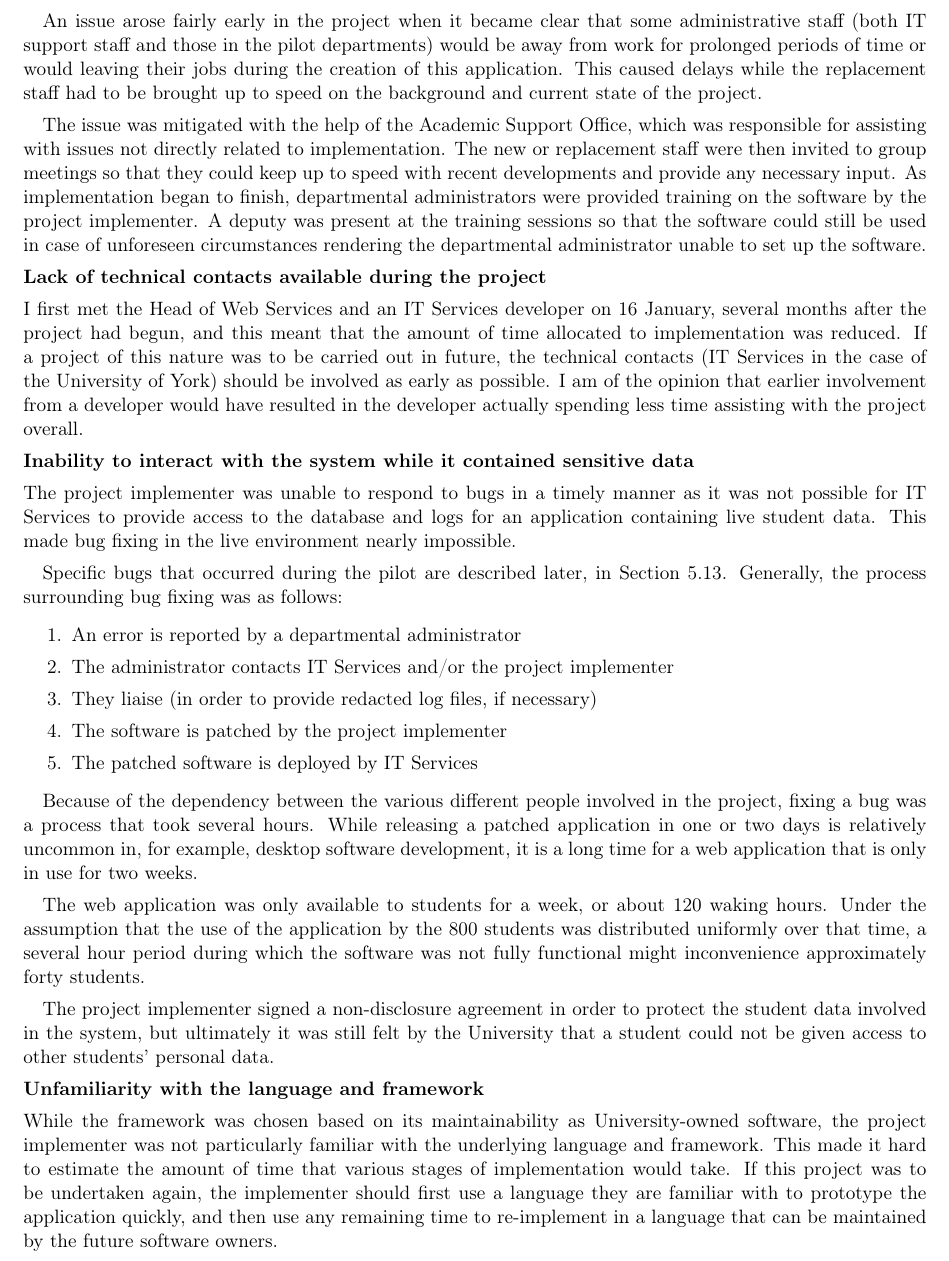
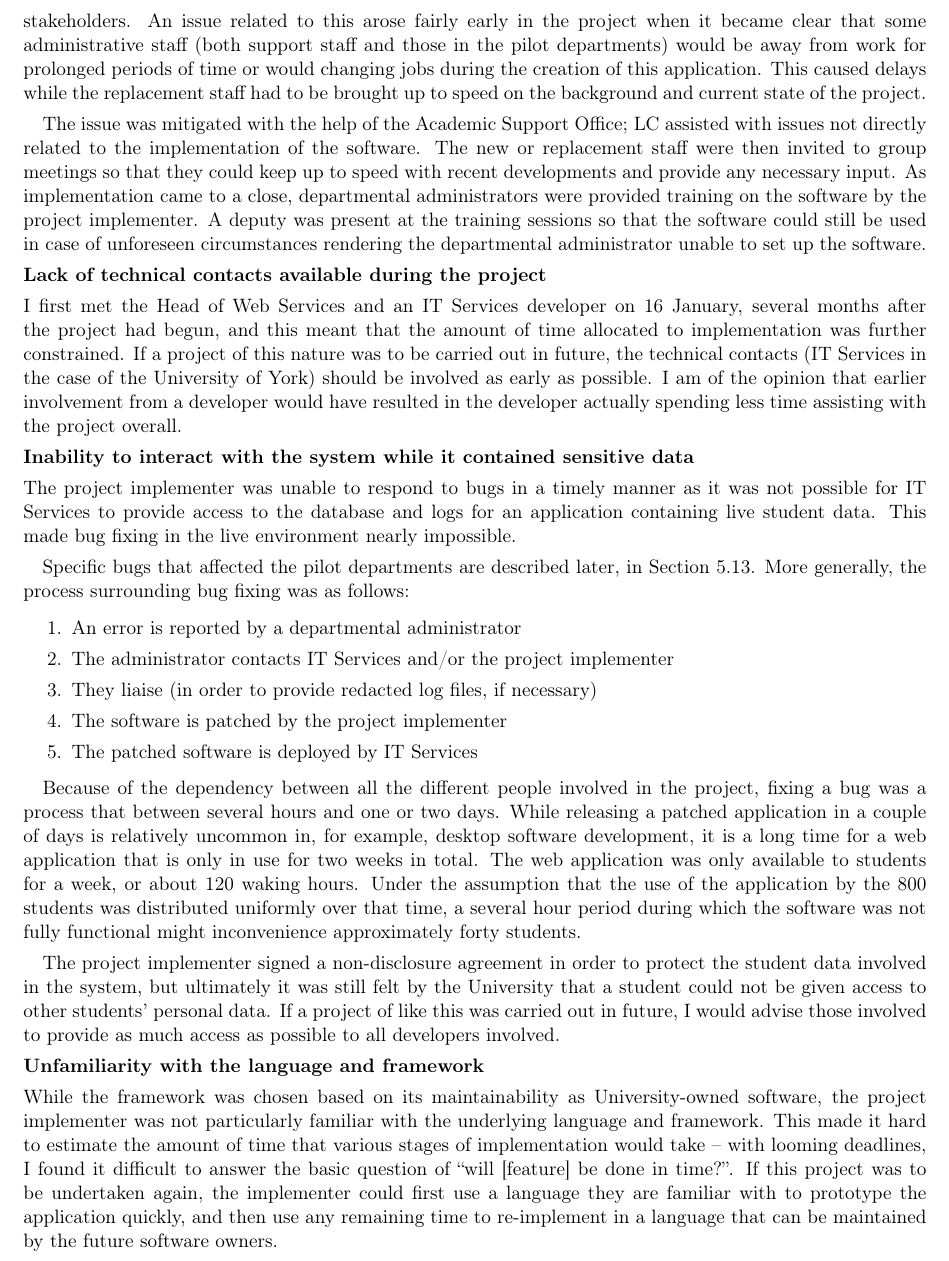
Before and after one commit to alexmuller/york-dissertation, a LaTeX paper (Project.tex, which reads sections/development_issues_arising.tex): part of page 37 of 64, cut so that both start at the same text. Compiled offline with pdfLaTeX.

Commit message:
Issues arising during implementation

```diff
--- a/sections/development_issues_arising.tex
+++ b/sections/development_issues_arising.tex
@@ -12 +12,7 @@ of the most difficult -- that is, the project was designed to work very
 closely with the University of York and as such relied on ``real''
+stakeholders. An issue related to this arose fairly early in the project when
+it became clear that some administrative staff (both support staff and those
+in the pilot departments) would be away from work for prolonged periods of
+time or would changing jobs during the creation of this application. This
+caused delays while the replacement staff had to be brought up to speed on the
+background and current state of the project.
@@ -14,16 +19,9 @@ stakeholders.
 
-An issue arose fairly early in the project when it became clear that some
-administrative staff (both IT support staff and those in the pilot
-departments) would be away from work for prolonged periods of time or would
-leaving their jobs during the creation of this application. This caused delays
-while the replacement staff had to be brought up to speed on the background
-and current state of the project.
-
-The issue was mitigated with the help of the \gls{aso}, which was responsible
-for assisting with issues not directly related to implementation. The new or
+The issue was mitigated with the help of the \gls{aso}; \gls{lc} assisted with
+issues not directly related to the implementation of the software. The new or
 replacement staff were then invited to group meetings so that they could keep
 up to speed with recent developments and provide any necessary input. As
-implementation began to finish, departmental administrators were provided
+implementation came to a close, departmental administrators were provided
 training on the software by the project implementer. A deputy was present at
 the training sessions so that the software could still be used in case of
 unforeseen circumstances rendering the departmental administrator unable to
@@ -33,8 +31,8 @@ set up the software.
 
 I first met the Head of Web Services and an \gls{itservices} developer on 16
 January, several months after the project had begun, and this meant that the
-amount of time allocated to implementation was reduced. If a project of this
-nature was to be carried out in future, the technical contacts
+amount of time allocated to implementation was further constrained. If a
+project of this nature was to be carried out in future, the technical contacts
 (\gls{itservices} in the case of the University of York) should be involved as
 early as possible. I am of the opinion that earlier involvement from a
 developer would have resulted in the developer actually spending less time
@@ -47,9 +45,9 @@ was not possible for \gls{itservices} to provide access to the database and
 logs for an application containing live student data. This made bug fixing in
 the live environment nearly impossible.
 
-Specific bugs that occurred during the pilot are described later, in
-Section~\ref{sec:developmentpilot}. Generally, the process surrounding bug fixing
-was as follows:
+Specific bugs that affected the pilot departments are described later, in
+Section~\ref{sec:developmentpilot}. More generally, the process surrounding
+bug fixing was as follows:
 
 \begin{enumerate}
   \item An error is reported by a departmental administrator
@@ -59,33 +57,36 @@ was as follows:
   \item The patched software is deployed by \gls{itservices}
 \end{enumerate}
 
-Because of the dependency between the various different people involved in the
-project, fixing a bug was a process that took several hours. While releasing a
-patched application in one or two days is relatively uncommon in, for example,
-desktop software development, it is a long time for a web application that is
-only in use for two weeks.
-
-The web application was only available to students for a week, or about 120
-waking hours. Under the assumption that the use of the application by the 800
-students was distributed uniformly over that time, a several hour period during
-which the software was not fully functional might inconvenience approximately
-forty students.
+Because of the dependency between all the different people involved in the
+project, fixing a bug was a process that between several hours and one or two
+days. While releasing a patched application in a couple of days is relatively
+uncommon in, for example, desktop software development, it is a long time for
+a web application that is only in use for two weeks in total. The web
+application was only available to students for a week, or about 120 waking
+hours. Under the assumption that the use of the application by the 800
+students was distributed uniformly over that time, a several hour period
+during which the software was not fully functional might inconvenience
+approximately forty students.
 
 The project implementer signed a non-disclosure agreement in order to protect
 the student data involved in the system, but ultimately it was still felt by
 the University that a student could not be given access to other students'
-personal data.
+personal data. If a project of like this was carried out in future, I would
+advise those involved to provide as much access as possible to all developers
+involved.
 
 \noindent{\textbf{Unfamiliarity with the language and framework}}\mynobreakpar
 
 While the framework was chosen based on its maintainability as
 University-owned software, the project implementer was not particularly
 familiar with the underlying language and framework. This made it hard to
-estimate the amount of time that various stages of implementation would take.
-If this project was to be undertaken again, the implementer should first use a
-language they are familiar with to prototype the application quickly, and then
-use any remaining time to re-implement in a language that can be maintained by
-the future software owners.
+estimate the amount of time that various stages of implementation would take
+-- with looming deadlines, I found it difficult to answer the basic question
+of ``will [feature] be done in time?''. If this project was to be undertaken
+again, the implementer could first use a language they are familiar with to
+prototype the application quickly, and then use any remaining time to
+re-implement in a language that can be maintained by the future software
+owners.
 
 This would require almost double the implementation effort (though parts, such
 as the user experience and some front-end code, could be reused across
```
Also changed, not shown: sections/development_issues_arising.tex (5 more changed lines).
